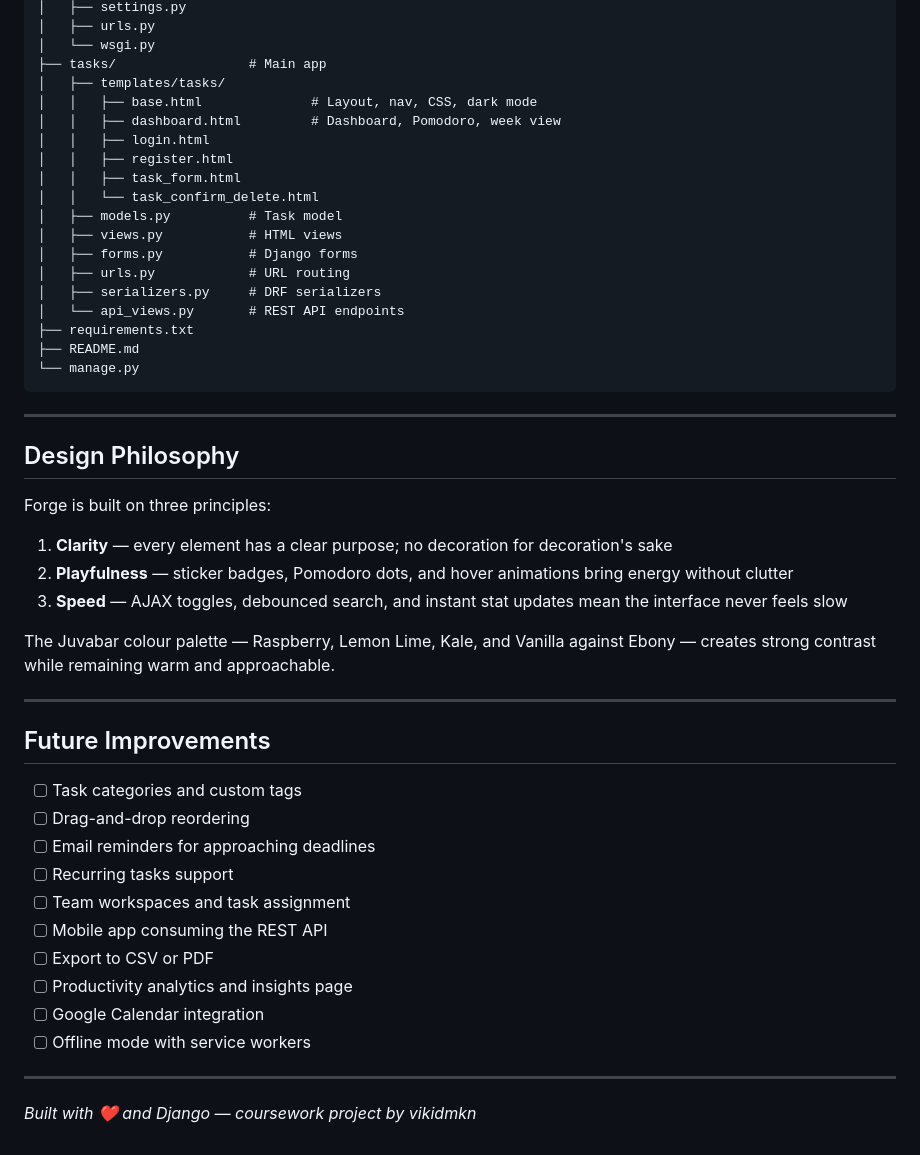
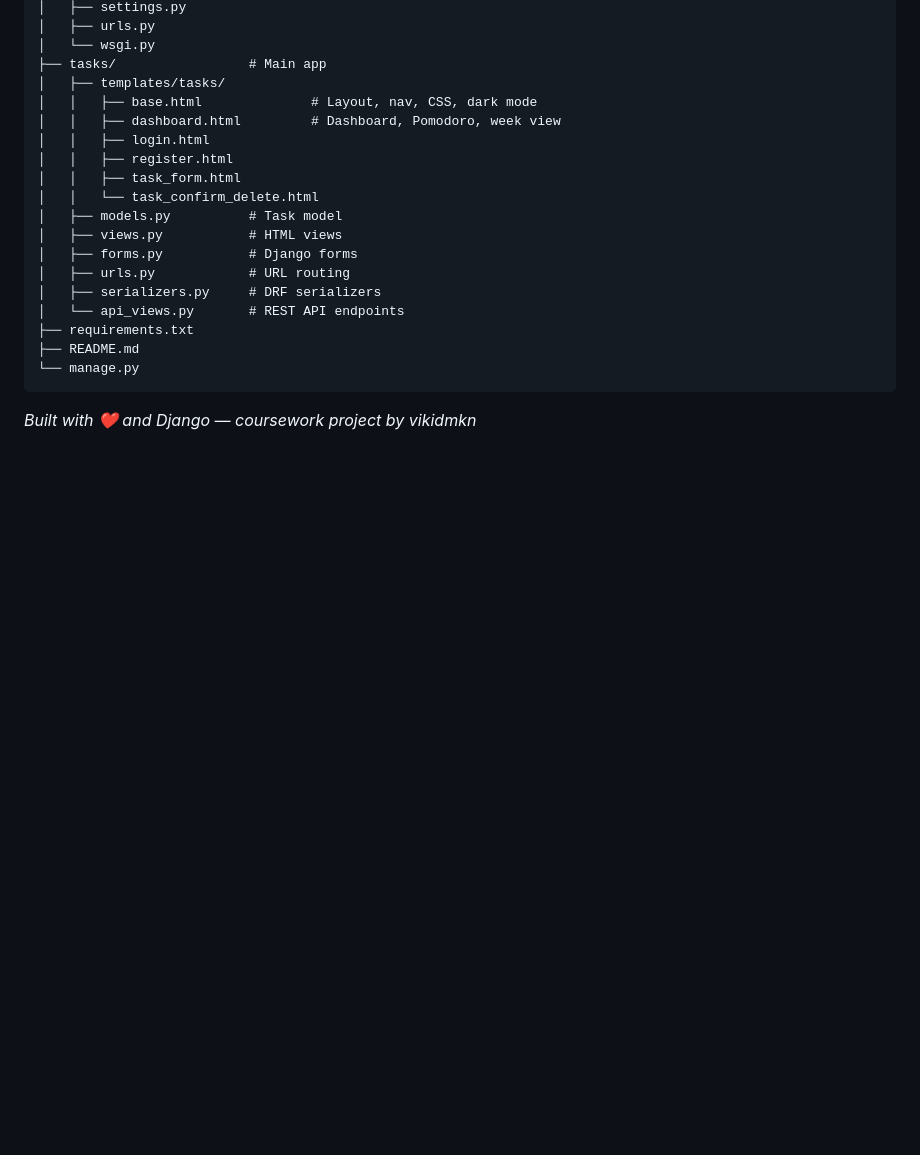
Before and after one commit to vikidmkn/python-project, a Markdown page: README.md, the part around one of its changes. Rendered like a GitHub page; blank space fills up the shorter version.

````diff
--- a/README.md
+++ b/README.md
@@ -202,33 +119,5 @@ python-project/
 └── manage.py
 ```
 
----
-
-## Design Philosophy
-
-Forge is built on three principles:
-
-1. **Clarity** — every element has a clear purpose; no decoration for decoration's sake
-2. **Playfulness** — sticker badges, Pomodoro dots, and hover animations bring energy without clutter
-3. **Speed** — AJAX toggles, debounced search, and instant stat updates mean the interface never feels slow
-
-The Juvabar colour palette — Raspberry, Lemon Lime, Kale, and Vanilla against Ebony — creates strong contrast while remaining warm and approachable.
-
----
-
-## Future Improvements
-
-- [ ] Task categories and custom tags
-- [ ] Drag-and-drop reordering
-- [ ] Email reminders for approaching deadlines
-- [ ] Recurring tasks support
-- [ ] Team workspaces and task assignment
-- [ ] Mobile app consuming the REST API
-- [ ] Export to CSV or PDF
-- [ ] Productivity analytics and insights page
-- [ ] Google Calendar integration
-- [ ] Offline mode with service workers
-
----
 
 *Built with ❤️ and Django — coursework project by vikidmkn*
````
Also changed, not shown: other parts of README.md (+0 -83 lines).
